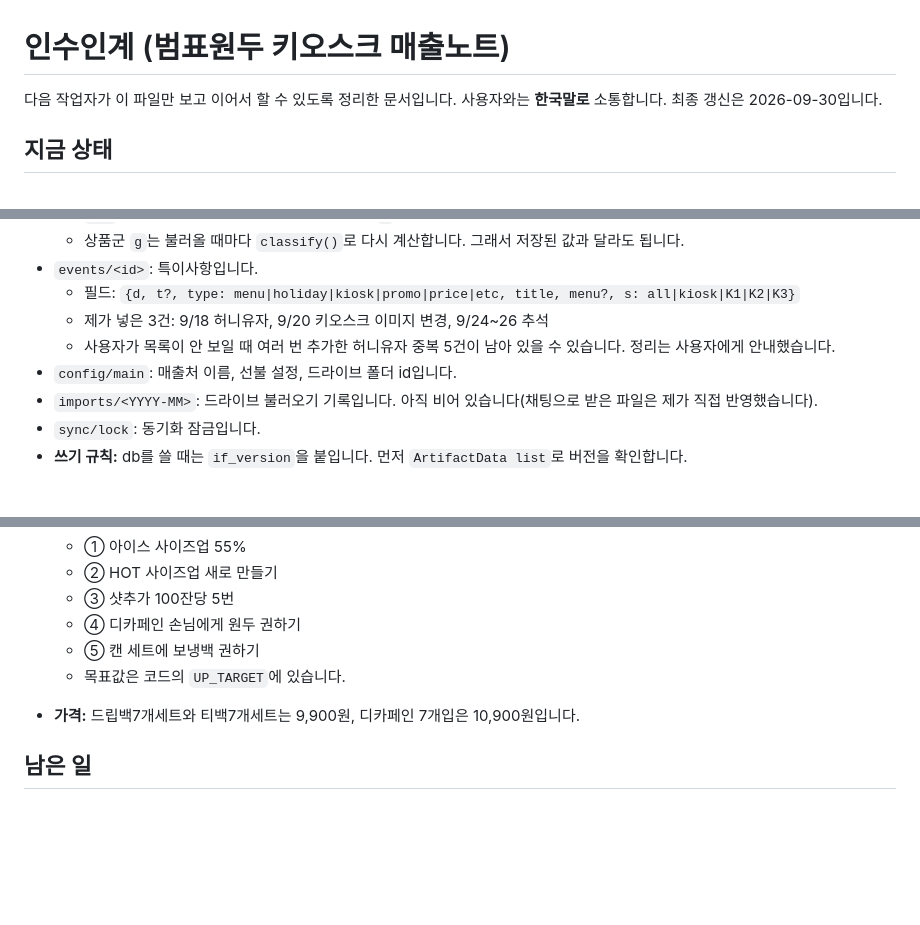
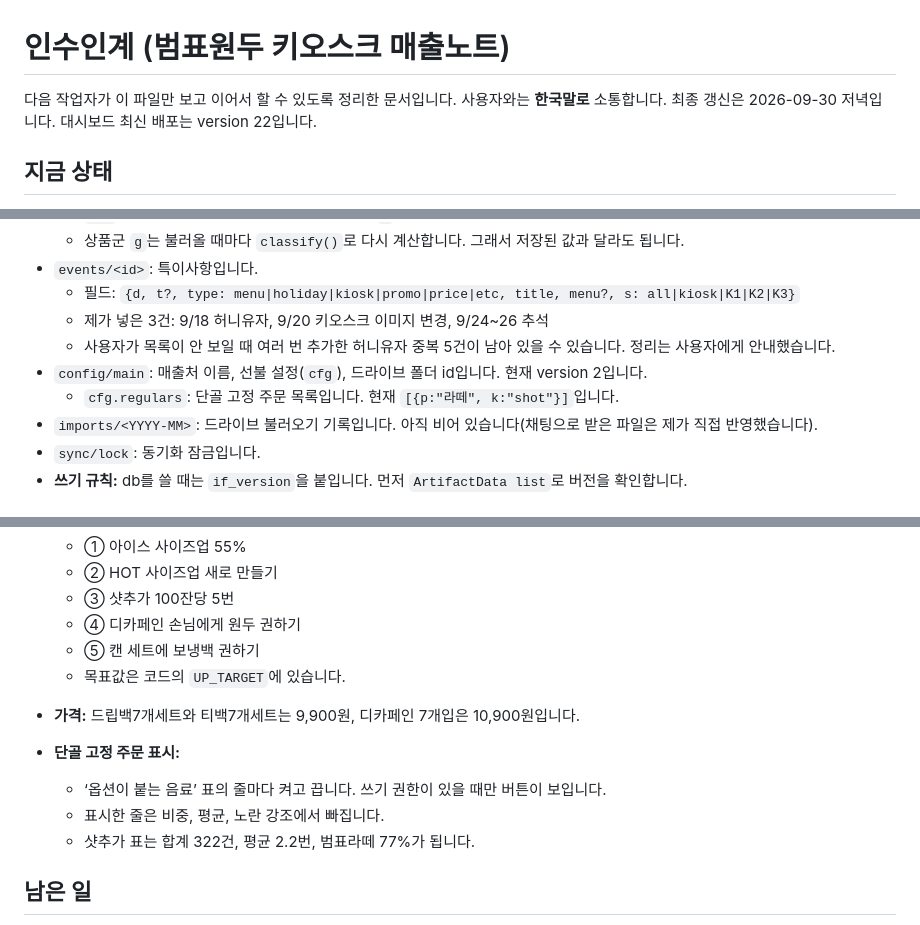
Before and after one commit to bumpyobeans/myproject, a Markdown page: HANDOFF.md, 3 parts joined by grey strips. GitHub-like rendering; blank space fills up the shorter version.

Commit message:
Update handoff notes
Co-Authored-By: Claude Opus 5.5 <noreply@anthropic.com>
Claude-Session: https://claude.ai/code/session_018LokUua6NAP1J8dwA2GH9t

```diff
--- a/HANDOFF.md
+++ b/HANDOFF.md
@@ -1,6 +1,6 @@
 # 인수인계 (범표원두 키오스크 매출노트)
 
-다음 작업자가 이 파일만 보고 이어서 할 수 있도록 정리한 문서입니다. 사용자와는 **한국말로** 소통합니다. 최종 갱신은 2026-09-30입니다.
+다음 작업자가 이 파일만 보고 이어서 할 수 있도록 정리한 문서입니다. 사용자와는 **한국말로** 소통합니다. 최종 갱신은 2026-09-30 저녁입니다. 대시보드 최신 배포는 version 22입니다.
 
 ## 지금 상태
 
@@ -34,7 +34,8 @@
   - 필드: `{d, t?, type: menu|holiday|kiosk|promo|price|etc, title, menu?, s: all|kiosk|K1|K2|K3}`
   - 제가 넣은 3건: 9/18 허니유자, 9/20 키오스크 이미지 변경, 9/24~26 추석
   - 사용자가 목록이 안 보일 때 여러 번 추가한 허니유자 중복 5건이 남아 있을 수 있습니다. 정리는 사용자에게 안내했습니다.
-- `config/main`: 매출처 이름, 선불 설정, 드라이브 폴더 id입니다.
+- `config/main`: 매출처 이름, 선불 설정(`cfg`), 드라이브 폴더 id입니다. 현재 version 2입니다.
+  - `cfg.regulars`: 단골 고정 주문 목록입니다. 현재 `[{p:"라떼", k:"shot"}]`입니다.
 - `imports/<YYYY-MM>`: 드라이브 불러오기 기록입니다. 아직 비어 있습니다(채팅으로 받은 파일은 제가 직접 반영했습니다).
 - `sync/lock`: 동기화 잠금입니다.
 - **쓰기 규칙:** db를 쓸 때는 `if_version`을 붙입니다. 먼저 `ArtifactData list`로 버전을 확인합니다.
@@ -119,6 +120,11 @@
   - 목표값은 코드의 `UP_TARGET`에 있습니다.
 - **가격:** 드립백7개세트와 티백7개세트는 9,900원, 디카페인 7개입은 10,900원입니다.
 
+- **단골 고정 주문 표시:**
+  - ‘옵션이 붙는 음료’ 표의 줄마다 켜고 끕니다. 쓰기 권한이 있을 때만 버튼이 보입니다.
+  - 표시한 줄은 비중, 평균, 노란 강조에서 빠집니다.
+  - 샷추가 표는 합계 322건, 평균 2.2번, 범표라떼 77%가 됩니다.
+
 ## 남은 일
 
 - **실제 드라이브 불러오기 확인:** claude.ai 화면에서 아직 확인하지 못했습니다. 가짜 db와 mcp로만 테스트했습니다.
```
Also changed, not shown: other parts of HANDOFF.md (+1 -1 lines).
